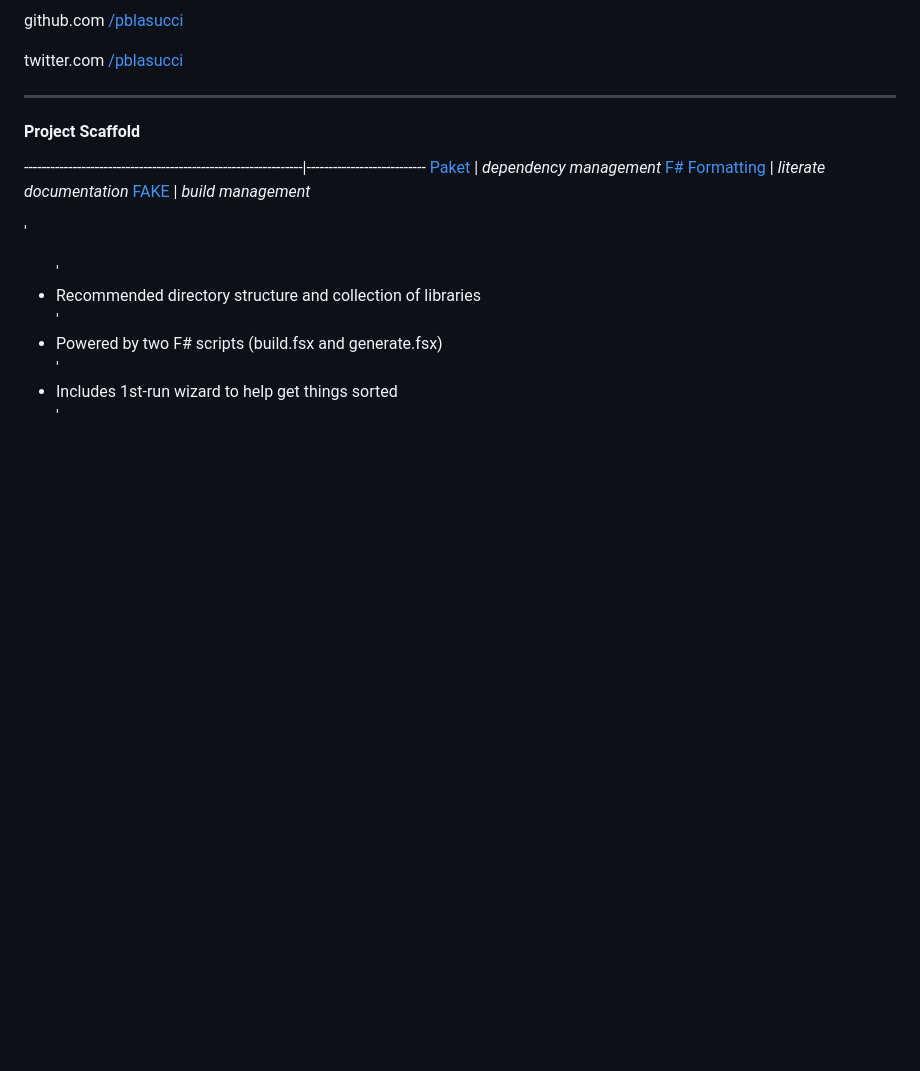
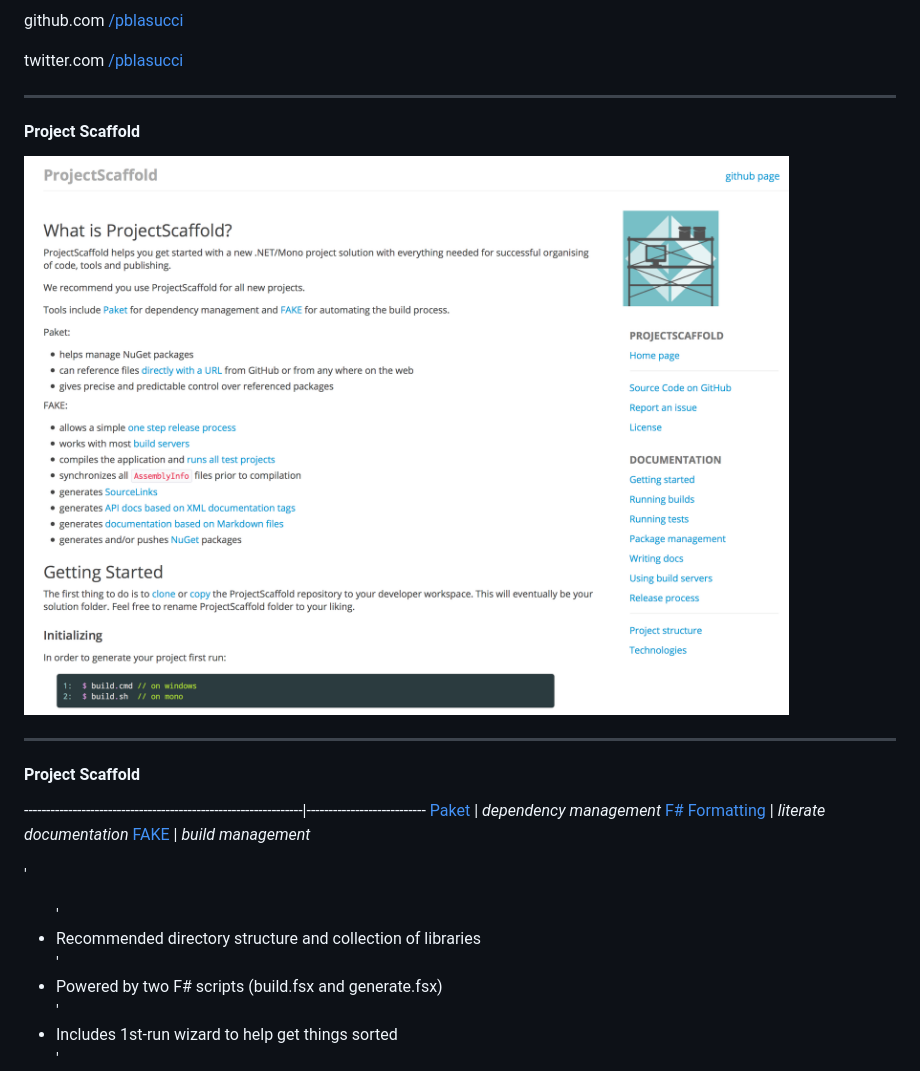
Before and after one commit to pblasucci/levelupdev, a Markdown page: slides/index.md, the part around the change. GitHub-like rendering; pictures changed too: slides/images/scaffold_doc.png (added); blank space fills up the shorter version.

Commit message:
added Scaffold image

```diff
--- a/slides/index.md
+++ b/slides/index.md
@@ -28,6 +28,12 @@ github.com [/pblasucci](http://github.com/pblasucci)
 twitter.com [/pblasucci](http://twitter.com/pblasucci)
 
 ***
+
+#### Project Scaffold
+
+![ProjectScaffold](images/scaffold_doc.png)
+
+---
 
 #### Project Scaffold
 
```
Also changed, not shown: 1 other file.
